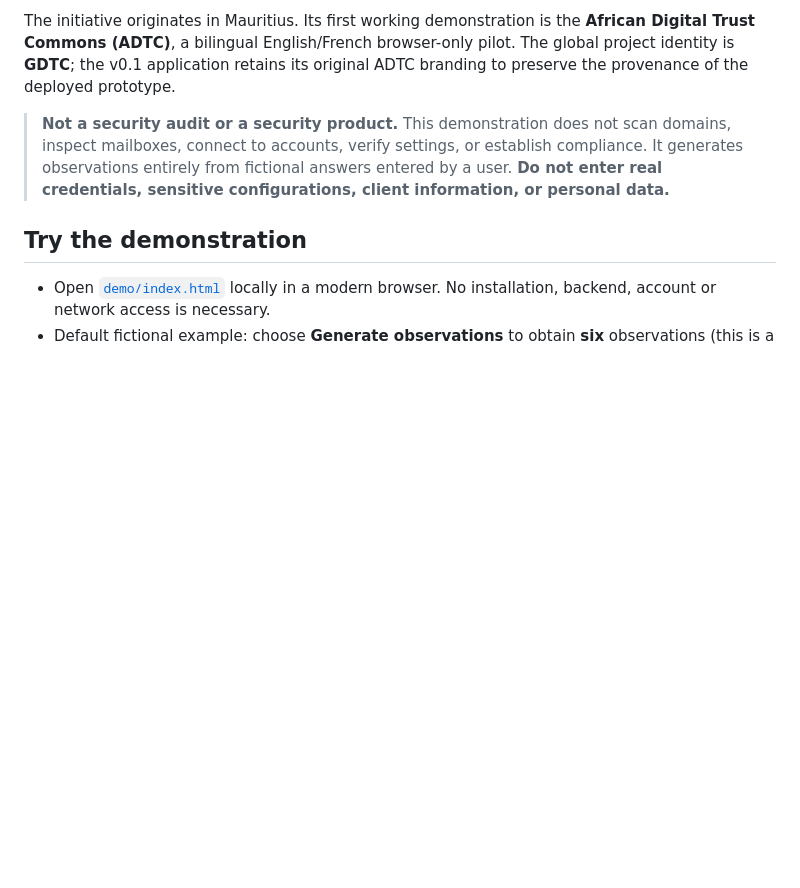
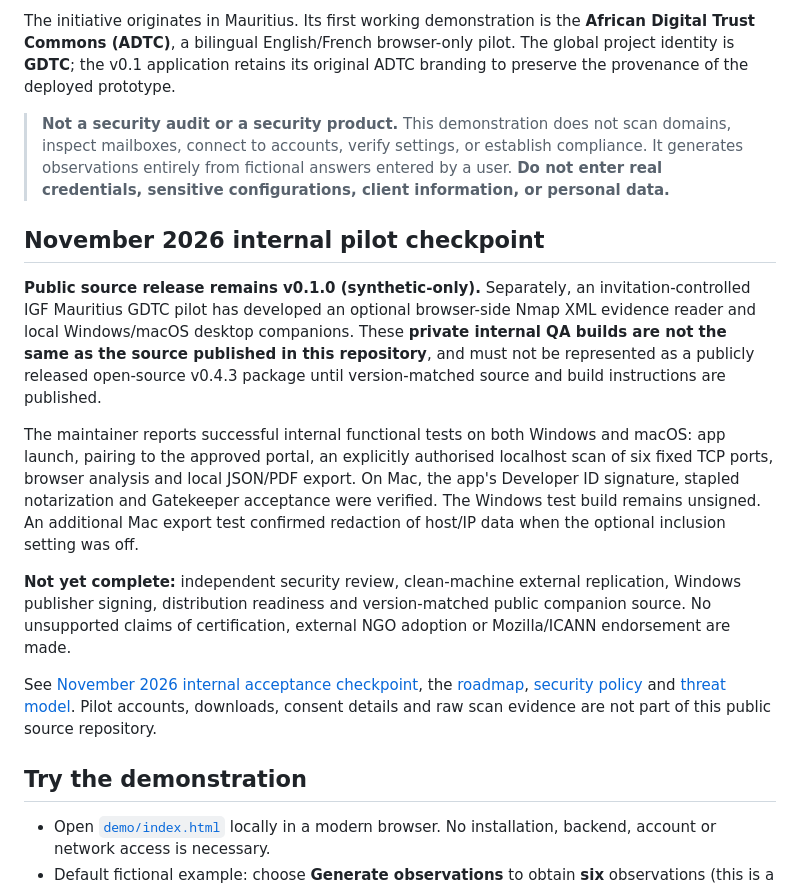
Before and after one commit to dkissoondoyal/global-digital-trust-commons, a Markdown page: README.md, the part around the change. GitHub-like rendering; blank space fills up the shorter version.

Commit message:
docs: clarify private GDTC companion pilot status and review gates

```diff
--- a/README.md
+++ b/README.md
@@ -7,6 +7,16 @@
 The initiative originates in Mauritius. Its first working demonstration is the **African Digital Trust Commons (ADTC)**, a bilingual English/French browser-only pilot. The global project identity is **GDTC**; the v0.1 application retains its original ADTC branding to preserve the provenance of the deployed prototype.
 
 > **Not a security audit or a security product.** This demonstration does not scan domains, inspect mailboxes, connect to accounts, verify settings, or establish compliance. It generates observations entirely from fictional answers entered by a user. **Do not enter real credentials, sensitive configurations, client information, or personal data.**
+
+## November 2026 internal pilot checkpoint
+
+**Public source release remains v0.1.0 (synthetic-only).** Separately, an invitation-controlled IGF Mauritius GDTC pilot has developed an optional browser-side Nmap XML evidence reader and local Windows/macOS desktop companions. These **private internal QA builds are not the same as the source published in this repository**, and must not be represented as a publicly released open-source v0.4.3 package until version-matched source and build instructions are published.
+
+The maintainer reports successful internal functional tests on both Windows and macOS: app launch, pairing to the approved portal, an explicitly authorised localhost scan of six fixed TCP ports, browser analysis and local JSON/PDF export. On Mac, the app's Developer ID signature, stapled notarization and Gatekeeper acceptance were verified. The Windows test build remains unsigned. An additional Mac export test confirmed redaction of host/IP data when the optional inclusion setting was off.
+
+**Not yet complete:** independent security review, clean-machine external replication, Windows publisher signing, distribution readiness and version-matched public companion source. No unsupported claims of certification, external NGO adoption or Mozilla/ICANN endorsement are made.
+
+See [November 2026 internal acceptance checkpoint](docs/INTERNAL_ACCEPTANCE_2026-11-10.md), the [roadmap](docs/ROADMAP.md), [security policy](SECURITY.md) and [threat model](docs/THREAT_MODEL.md). Pilot accounts, downloads, consent details and raw scan evidence are not part of this public source repository.
 
 ## Try the demonstration
 
```
